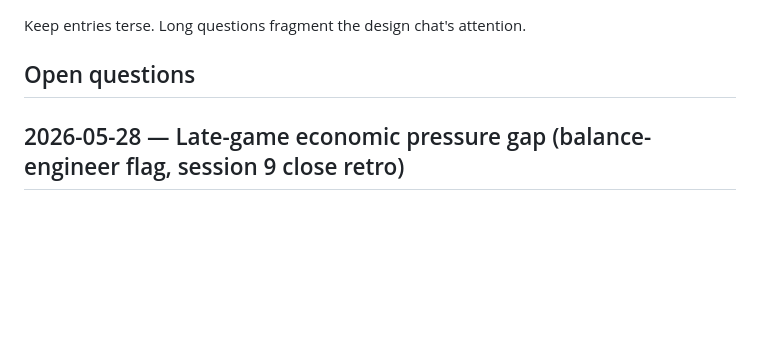
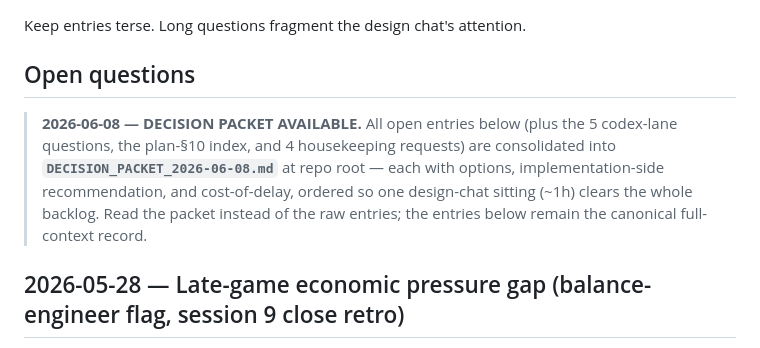
Before and after one commit to siavoush/shahname-rts, a Markdown page: QUESTIONS_FOR_DESIGN.md, the part around the change. Rendered like a GitHub page; blank space fills up the shorter version.

```diff
--- a/QUESTIONS_FOR_DESIGN.md
+++ b/QUESTIONS_FOR_DESIGN.md
@@ -37,6 +37,7 @@ Keep entries terse. Long questions fragment the design chat's attention.
 
 ## Open questions
 
+> **2026-06-08 — DECISION PACKET AVAILABLE.** All open entries below (plus the 5 codex-lane questions, the plan-§10 index, and 4 housekeeping requests) are consolidated into **`DECISION_PACKET_2026-06-08.md`** at repo root — each with options, implementation-side recommendation, and cost-of-delay, ordered so one design-chat sitting (~1h) clears the whole backlog. Read the packet instead of the raw entries; the entries below remain the canonical full-context record.
 
 ## 2026-05-28 — Late-game economic pressure gap (balance-engineer flag, session 9 close retro)
 
```
Also changed, not shown: DECISION_PACKET_2026-06-08.md (added, +135 -0 lines).
